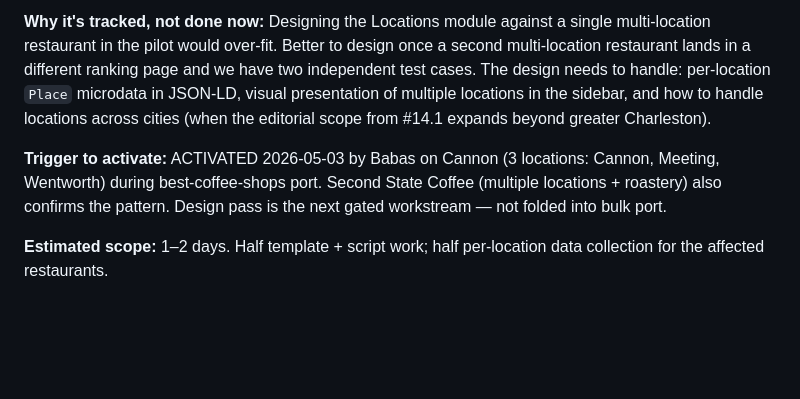
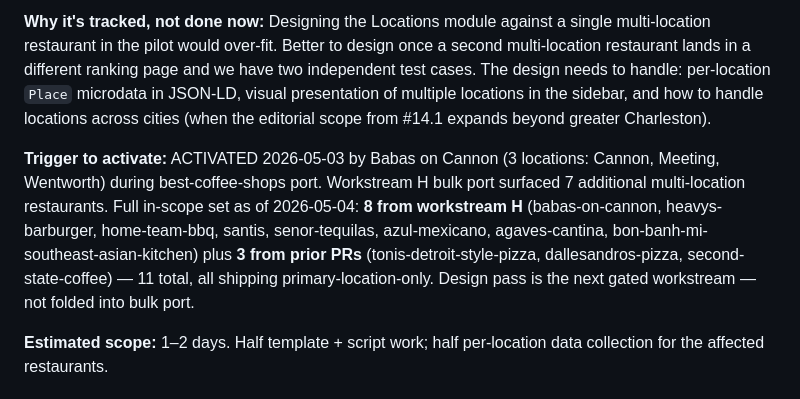
Before and after one commit to lowmanjr/votedonbylocals, a Markdown page: _strategy/TRACKED.md, the part around the change. GitHub-like rendering; blank space fills up the shorter version.

Commit message:
docs: TRACKED.md verify post-PR-4 state
Locations module entry trigger line expanded to list the full
in-scope set of multi-location restaurants — 8 from workstream H
plus 3 from prior PRs (11 total). Other entries verified correct
as-is (Netlify asymmetry with failed-approach notes, best-new-
coffee-shop, Title verbosity, BreadcrumbList, Editorial promotion,
all Resolved entries through PR #4).

Co-Authored-By: Claude Opus 4.7 (1M context) <noreply@anthropic.com>

```diff
--- a/_strategy/TRACKED.md
+++ b/_strategy/TRACKED.md
@@ -51,7 +51,7 @@ Multi-step efforts. Each has a description, prerequisite, and rough scope estima
 
 **Why it's tracked, not done now:** Designing the Locations module against a single multi-location restaurant in the pilot would over-fit. Better to design once a second multi-location restaurant lands in a different ranking page and we have two independent test cases. The design needs to handle: per-location `Place` microdata in JSON-LD, visual presentation of multiple locations in the sidebar, and how to handle locations across cities (when the editorial scope from #14.1 expands beyond greater Charleston).
 
-**Trigger to activate:** ACTIVATED 2026-05-03 by Babas on Cannon (3 locations: Cannon, Meeting, Wentworth) during best-coffee-shops port. Second State Coffee (multiple locations + roastery) also confirms the pattern. Design pass is the next gated workstream — not folded into bulk port.
+**Trigger to activate:** ACTIVATED 2026-05-03 by Babas on Cannon (3 locations: Cannon, Meeting, Wentworth) during best-coffee-shops port. Workstream H bulk port surfaced 7 additional multi-location restaurants. Full in-scope set as of 2026-05-04: **8 from workstream H** (babas-on-cannon, heavys-barburger, home-team-bbq, santis, senor-tequilas, azul-mexicano, agaves-cantina, bon-banh-mi-southeast-asian-kitchen) plus **3 from prior PRs** (tonis-detroit-style-pizza, dallesandros-pizza, second-state-coffee) — 11 total, all shipping primary-location-only. Design pass is the next gated workstream — not folded into bulk port.
 
 **Estimated scope:** 1–2 days. Half template + script work; half per-location data collection for the affected restaurants.
 
```
